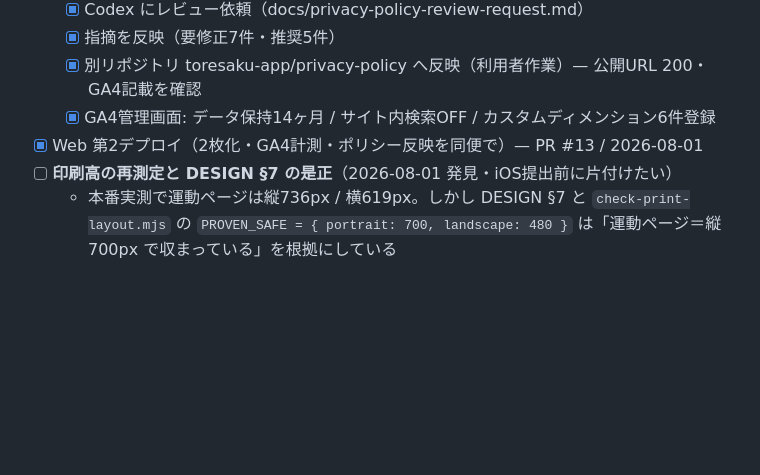
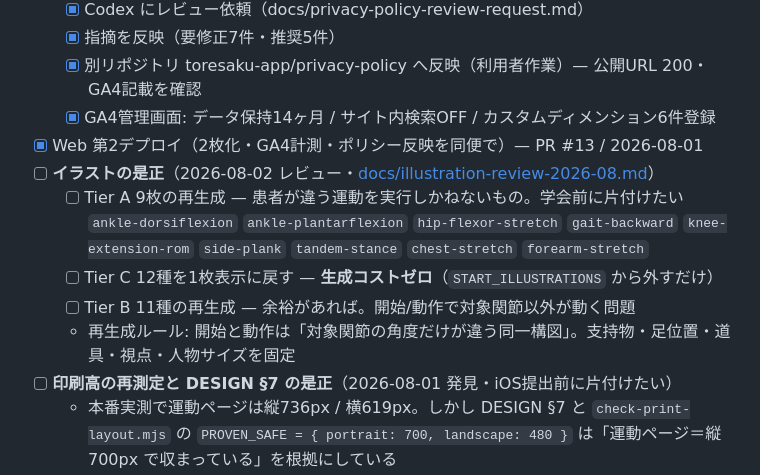
Before and after one commit to toresaku-app/web, a Markdown page: tasks/phase9-v2-release.md, the part around the change. Rendered like a GitHub page; blank space fills up the shorter version.

```diff
--- a/tasks/phase9-v2-release.md
+++ b/tasks/phase9-v2-release.md
@@ -72,6 +72,13 @@ UI/UXリデザイン一式（バッチ1〜3 + 実機FB対応）は develop に
   - [x] 別リポジトリ toresaku-app/privacy-policy へ反映（利用者作業）— 公開URL 200・GA4記載を確認
   - [x] GA4管理画面: データ保持14ヶ月 / サイト内検索OFF / カスタムディメンション6件登録
 - [x] Web 第2デプロイ（2枚化・GA4計測・ポリシー反映を同便で）— PR #13 / 2026-08-01
+- [ ] **イラストの是正**（2026-08-02 レビュー・[docs/illustration-review-2026-08.md](../docs/illustration-review-2026-08.md)）
+  - [ ] Tier A 9枚の再生成 — 患者が違う運動を実行しかねないもの。学会前に片付けたい
+        `ankle-dorsiflexion` `ankle-plantarflexion` `hip-flexor-stretch` `gait-backward`
+        `knee-extension-rom` `side-plank` `tandem-stance` `chest-stretch` `forearm-stretch`
+  - [ ] Tier C 12種を1枚表示に戻す — **生成コストゼロ**（`START_ILLUSTRATIONS` から外すだけ）
+  - [ ] Tier B 11種の再生成 — 余裕があれば。開始/動作で対象関節以外が動く問題
+  - 再生成ルール: 開始と動作は「対象関節の角度だけが違う同一構図」。支持物・足位置・道具・視点・人物サイズを固定
 - [ ] **印刷高の再測定と DESIGN §7 の是正**（2026-08-01 発見・iOS提出前に片付けたい）
   - 本番実測で運動ページは縦736px / 横619px。しかし DESIGN §7 と `check-print-layout.mjs` の
     `PROVEN_SAFE = { portrait: 700, landscape: 480 }` は「運動ページ＝縦700px で収まっている」を根拠にしている
```
Also changed, not shown: docs/illustration-review-2026-08.md (added, +143 -0 lines).
